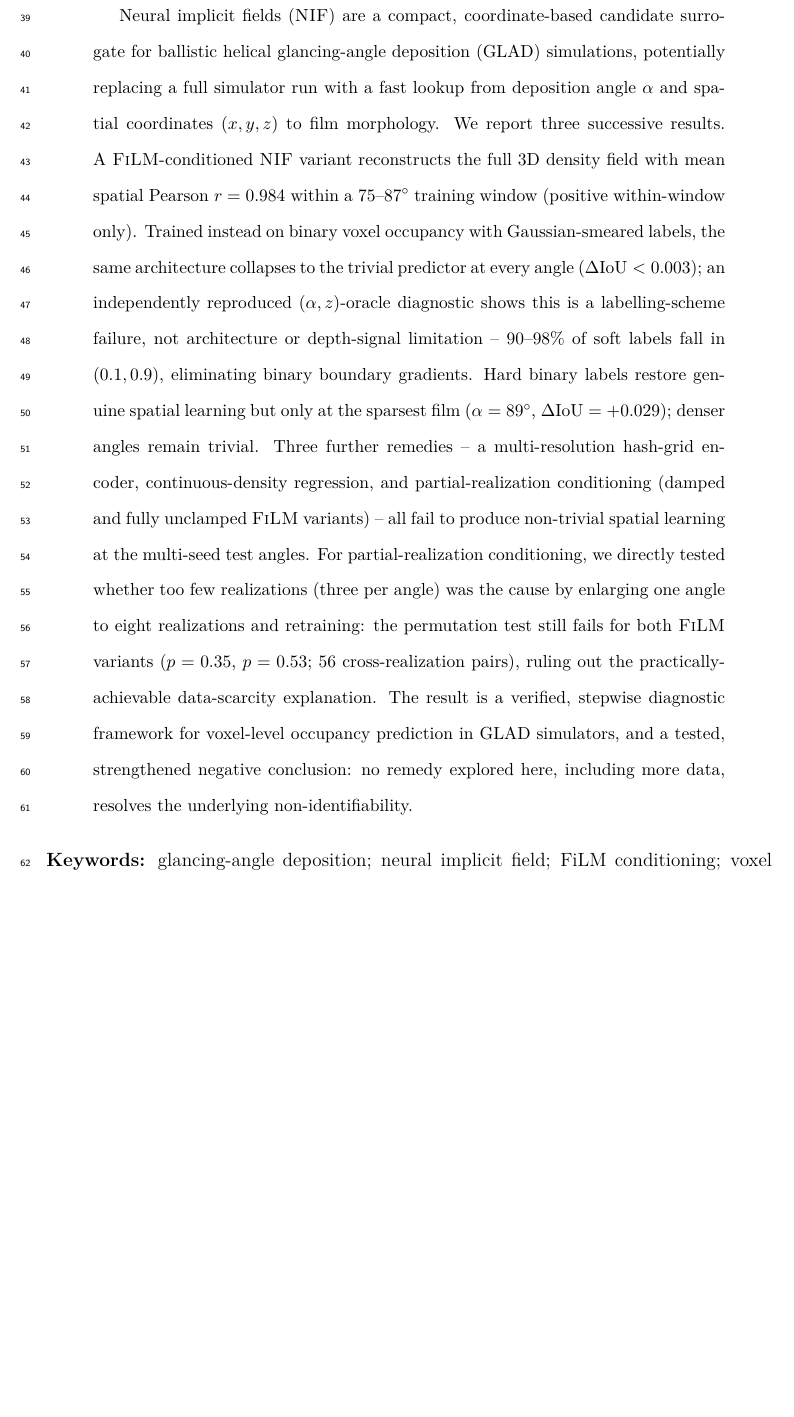
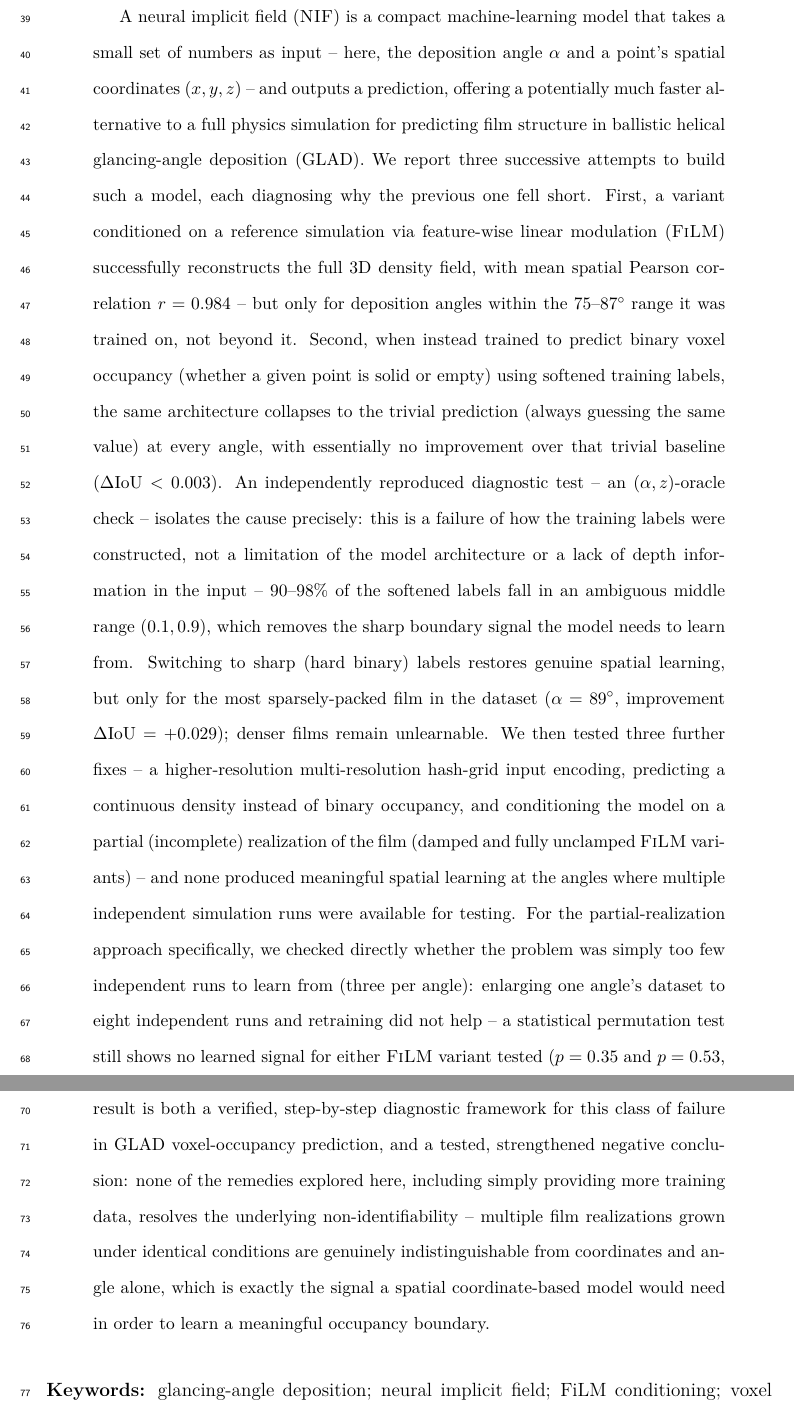
Before and after one commit to oussamabha/ballistic-GLAD-NIF, a LaTeX paper (papers/P2_density_calibrated_NIF_GLAD/P2_density_calibrated_NIF_GLAD.tex): part of page 3 of 38 before the commit and two parts of pages 3 and 4 of 38 after it, the two joined at a grey line, cut at the place of the change, the shorter picture padded with empty space. Compiled offline with pdfLaTeX.

Commit message:
Rewrite P2 abstract for non-specialist clarity
Same treatment as the P1 abstract rewrite: replaces dense ML-specialist
jargon (FiLM conditioning, IoU deltas, oracle diagnostics, permutation
tests) with plain-language explanations, keeping technical terms
parenthetically for traceability to the paper body. Every number, p-value,
and hedge preserved exactly (r=0.984, 75-87 degree window, IoU<0.003,
90-98% soft-label range, alpha=89 degree IoU=+0.029, p=0.35/p=0.53 across
56 pairs). No scientific claims changed. Proactive application of the
same clarity standard already approved for P1.

Co-Authored-By: Claude Sonnet 5 <noreply@anthropic.com>

```diff
--- a/papers/P2_density_calibrated_NIF_GLAD/P2_density_calibrated_NIF_GLAD.tex
+++ b/papers/P2_density_calibrated_NIF_GLAD/P2_density_calibrated_NIF_GLAD.tex
@@ -201,33 +201,50 @@
 % negative finding.
 
 \begin{abstract}
-Neural implicit fields (\nif{}) are a compact, coordinate-based candidate
-surrogate for ballistic helical glancing-angle deposition (GLAD)
-simulations, potentially replacing a full simulator run with a fast lookup
-from deposition angle $\ang$ and spatial coordinates $(x,y,z)$ to film
-morphology. We report three successive results. A \film{}-conditioned \nif{}
-variant reconstructs the full 3D density field with mean spatial Pearson
-$r=0.984$ within a $75$--$87^{\circ}$ training window (positive within-window
-only). Trained instead on binary voxel occupancy with Gaussian-smeared
-labels, the same architecture collapses to the trivial predictor at every
-angle ($\Delta\iou<0.003$); an independently reproduced $(\alpha,z)$-oracle
-diagnostic shows this is a labelling-scheme failure, not architecture or
-depth-signal limitation -- $90$--$98\%$ of soft labels fall in $(0.1,0.9)$,
-eliminating binary boundary gradients. Hard binary labels restore genuine
-spatial learning but only at the sparsest film ($\ang=89^{\circ}$,
-$\Delta\iou=+0.029$); denser angles remain trivial. Three further remedies
--- a multi-resolution hash-grid encoder, continuous-density regression, and
-partial-realization conditioning (damped and fully unclamped \film{}
-variants) -- all fail to produce non-trivial spatial learning at the
-multi-seed test angles. For partial-realization conditioning, we directly
-tested whether too few realizations (three per angle) was the cause by
-enlarging one angle to eight realizations and retraining: the permutation
-test still fails for both \film{} variants ($p=0.35$, $p=0.53$; $56$
-cross-realization pairs), ruling out the practically-achievable
-data-scarcity explanation. The result is a verified, stepwise diagnostic
-framework for voxel-level occupancy prediction in GLAD simulators, and a
-tested, strengthened negative conclusion: no remedy explored here,
-including more data, resolves the underlying non-identifiability.
+A neural implicit field (\nif{}) is a compact machine-learning model that
+takes a small set of numbers as input -- here, the deposition angle $\ang$
+and a point's spatial coordinates $(x,y,z)$ -- and outputs a prediction,
+offering a potentially much faster alternative to a full physics simulation
+for predicting film structure in ballistic helical glancing-angle
+deposition (GLAD). We report three successive attempts to build such a
+model, each diagnosing why the previous one fell short. First, a variant
+conditioned on a reference simulation via feature-wise linear modulation
+(\film{}) successfully reconstructs the full 3D density field, with mean
+spatial Pearson correlation $r=0.984$ -- but only for deposition angles
+within the $75$--$87^{\circ}$ range it was trained on, not beyond it.
+Second, when instead trained to predict binary voxel occupancy (whether a
+given point is solid or empty) using softened training labels, the same
+architecture collapses to the trivial prediction (always guessing the same
+value) at every angle, with essentially no improvement over that trivial
+baseline ($\Delta\iou<0.003$). An independently reproduced diagnostic test
+-- an $(\alpha,z)$-oracle check -- isolates the cause precisely: this is a
+failure of how the training labels were constructed, not a limitation of
+the model architecture or a lack of depth information in the input --
+$90$--$98\%$ of the softened labels fall in an ambiguous middle range
+$(0.1,0.9)$, which removes the sharp boundary signal the model needs to
+learn from. Switching to sharp (hard binary) labels restores genuine
+spatial learning, but only for the most sparsely-packed film in the dataset
+($\ang=89^{\circ}$, improvement $\Delta\iou=+0.029$); denser films remain
+unlearnable. We then tested three further fixes -- a higher-resolution
+multi-resolution hash-grid input encoding, predicting a continuous density
+instead of binary occupancy, and conditioning the model on a partial
+(incomplete) realization of the film (damped and fully unclamped \film{}
+variants) -- and none produced meaningful spatial learning at the angles
+where multiple independent simulation runs were available for testing. For
+the partial-realization approach specifically, we checked directly whether
+the problem was simply too few independent runs to learn from (three per
+angle): enlarging one angle's dataset to eight independent runs and
+retraining did not help -- a statistical permutation test still shows no
+learned signal for either \film{} variant tested ($p=0.35$ and $p=0.53$,
+across $56$ pairs of runs compared), ruling out limited data as the
+explanation. The result is both a verified, step-by-step diagnostic
+framework for this class of failure in GLAD voxel-occupancy prediction, and
+a tested, strengthened negative conclusion: none of the remedies explored
+here, including simply providing more training data, resolves the
+underlying non-identifiability -- multiple film realizations grown under
+identical conditions are genuinely indistinguishable from coordinates and
+angle alone, which is exactly the signal a spatial coordinate-based model
+would need in order to learn a meaningful occupancy boundary.
 \end{abstract}
 
 \medskip
```
